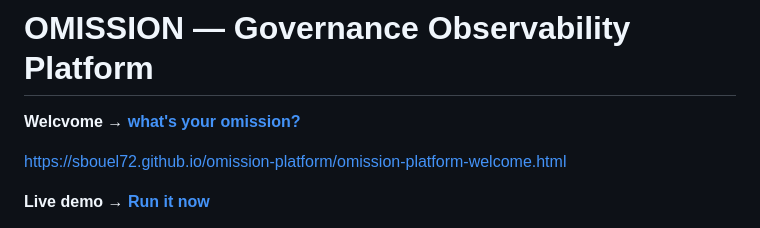
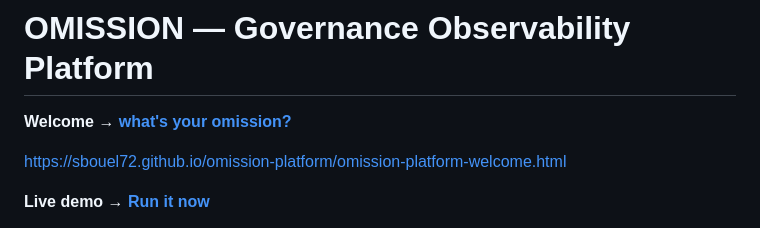
Before and after one commit to sbouel72/omission-platform, a Markdown page: README.md, the part around the change. Drawn GitHub-style.

```diff
--- a/README.md
+++ b/README.md
@@ -1,6 +1,6 @@
 # OMISSION — Governance Observability Platform
 
-**Welcvome → [what's your omission?](https://sbouel72.github.io/omission-platform/omission-platform-welcome.html)**
+**Welcome → [what's your omission?](https://sbouel72.github.io/omission-platform/omission-platform-welcome.html)**
 
 https://sbouel72.github.io/omission-platform/omission-platform-welcome.html
 
```
